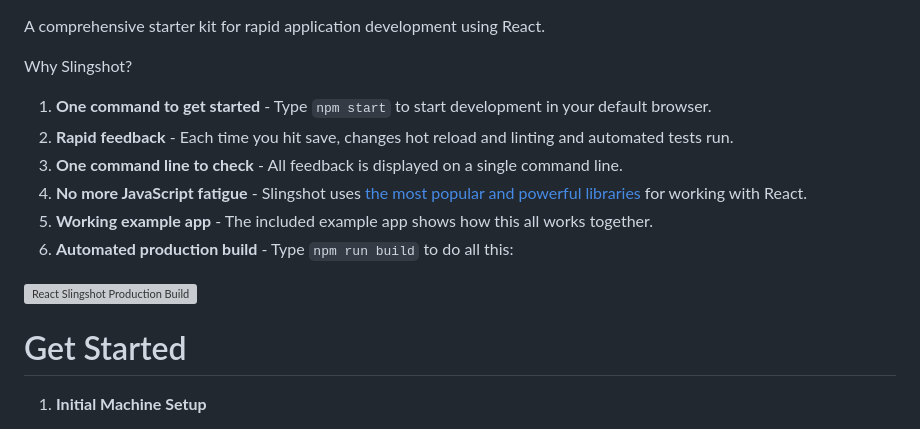
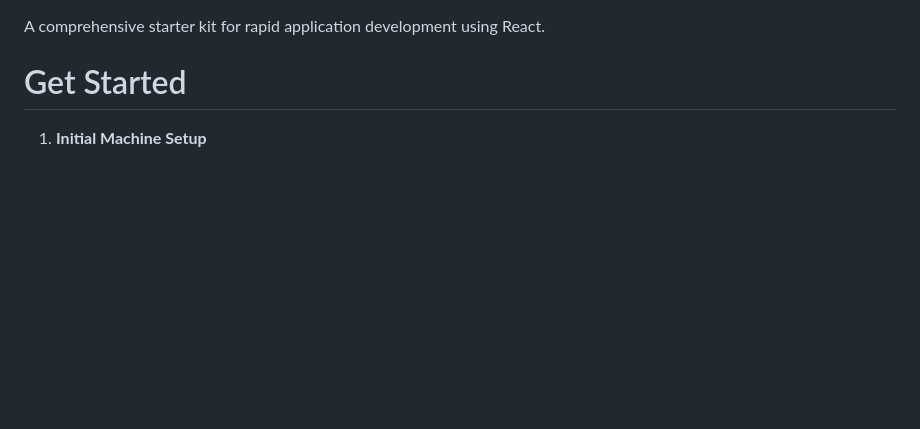
Before and after one commit to TimelyResponse/React, a Markdown page: README.md, the part around one of its changes. Drawn GitHub-style; blank space fills up the shorter version; grey boxes are pictures that could not be loaded.

```diff
--- a/README.md
+++ b/README.md
@@ -11,16 +2,5 @@
 
 A comprehensive starter kit for rapid application development using React.
-
-Why Slingshot?
-
-1. **One command to get started** - Type `npm start` to start development in your default browser.
-2. **Rapid feedback** - Each time you hit save, changes hot reload and linting and automated tests run.
-3. **One command line to check** - All feedback is displayed on a single command line.
-4. **No more JavaScript fatigue** - Slingshot uses [the most popular and powerful libraries](#technologies) for working with React.
-5. **Working example app** - The included example app shows how this all works together.
-6. **Automated production build** - Type `npm run build` to do all this:
-
-[![React Slingshot Production Build](https://img.youtube.com/vi/qlfDLsX-J0U/0.jpg)](https://www.youtube.com/watch?v=qlfDLsX-J0U)
 
 # Get Started
 
```
Also changed, not shown: other parts of README.md (+0 -9 lines).
